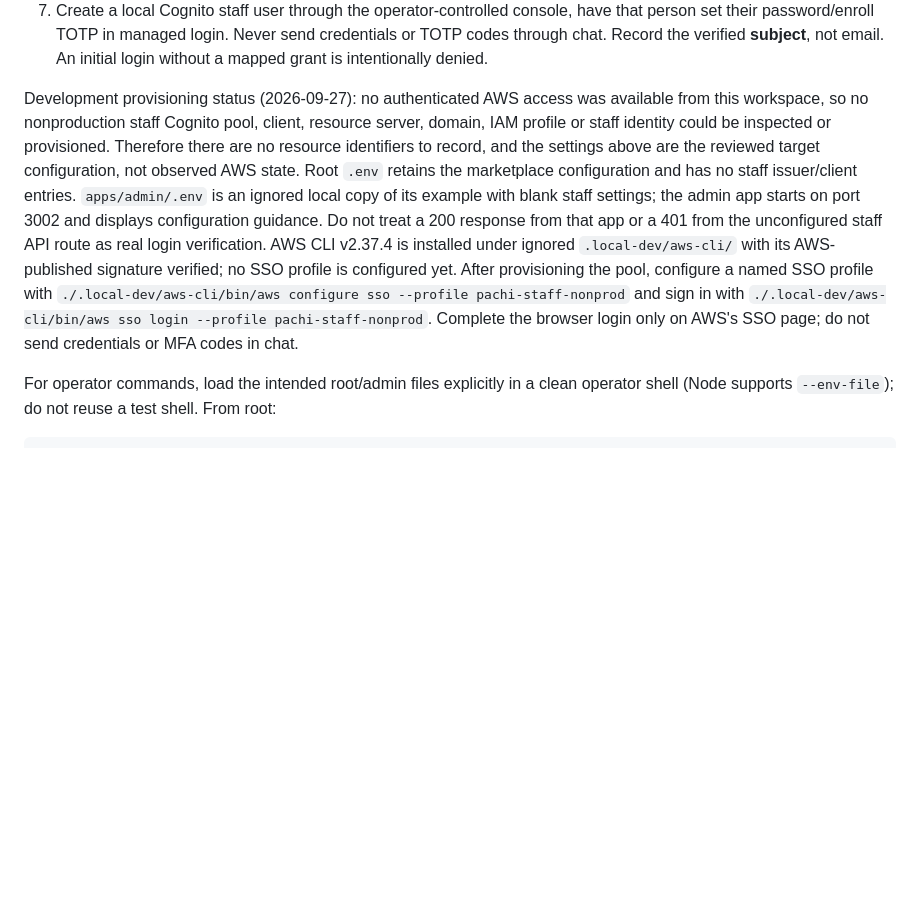
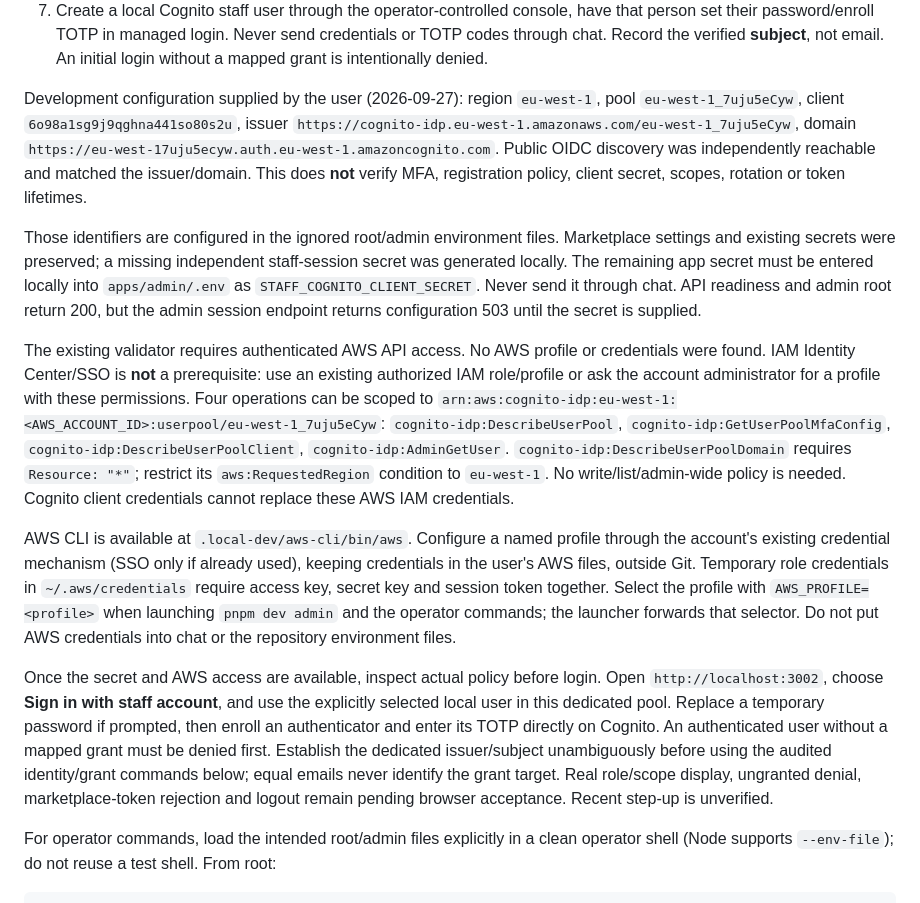
Before and after one commit to david-developer/pachi, a Markdown page: README.md, the part around the change. GitHub-like rendering; blank space fills up the shorter version.

Commit message:
docs: record staff Cognito configuration and access blockers

```diff
--- a/README.md
+++ b/README.md
@@ -342,22 +342,48 @@ and [feature plans](https://docs.aws.amazon.com/cognito/latest/developerguide/fe
    credentials or TOTP codes through chat. Record the verified **subject**, not
    email. An initial login without a mapped grant is intentionally denied.
 
-Development provisioning status (2026-09-27): no authenticated AWS access was
-available from this workspace, so no nonproduction staff Cognito pool, client,
-resource server, domain, IAM profile or staff identity could be inspected or
-provisioned. Therefore there are no resource identifiers to record, and the
-settings above are the reviewed target configuration, not observed AWS state.
-Root `.env` retains the marketplace configuration and has no staff issuer/client
-entries. `apps/admin/.env` is an
-ignored local copy of its example with blank staff settings; the admin app starts
-on port 3002 and displays configuration guidance. Do not treat a 200 response
-from that app or a 401 from the unconfigured staff API route as real login
-verification. AWS CLI v2.37.4 is installed under ignored `.local-dev/aws-cli/`
-with its AWS-published signature verified; no SSO profile is configured yet.
-After provisioning the pool, configure a named SSO profile with
-`./.local-dev/aws-cli/bin/aws configure sso --profile pachi-staff-nonprod` and
-sign in with `./.local-dev/aws-cli/bin/aws sso login --profile pachi-staff-nonprod`. Complete the browser
-login only on AWS's SSO page; do not send credentials or MFA codes in chat.
+Development configuration supplied by the user (2026-09-27): region `eu-west-1`,
+pool `eu-west-1_7uju5eCyw`, client `6o98a1sg9j9qghna441so80s2u`, issuer
+`https://cognito-idp.eu-west-1.amazonaws.com/eu-west-1_7uju5eCyw`, domain
+`https://eu-west-17uju5ecyw.auth.eu-west-1.amazoncognito.com`. Public OIDC discovery
+was independently reachable and matched the issuer/domain. This does **not** verify
+MFA, registration policy, client secret, scopes, rotation or token lifetimes.
+
+Those identifiers are configured in the ignored root/admin environment files.
+Marketplace settings and existing secrets were preserved; a missing independent
+staff-session secret was generated locally. The remaining app secret must be
+entered locally into `apps/admin/.env` as `STAFF_COGNITO_CLIENT_SECRET`.
+Never send it through chat. API readiness and admin root return 200, but the admin
+session endpoint returns configuration 503 until the secret is supplied.
+
+The existing validator requires authenticated AWS API access. No AWS profile or
+credentials were found. IAM Identity Center/SSO is **not** a prerequisite: use an
+existing authorized IAM role/profile or ask the account administrator for a
+profile with these permissions. Four operations can be scoped to
+`arn:aws:cognito-idp:eu-west-1:<AWS_ACCOUNT_ID>:userpool/eu-west-1_7uju5eCyw`:
+`cognito-idp:DescribeUserPool`, `cognito-idp:GetUserPoolMfaConfig`,
+`cognito-idp:DescribeUserPoolClient`, `cognito-idp:AdminGetUser`.
+`cognito-idp:DescribeUserPoolDomain` requires `Resource: "*"`; restrict its
+`aws:RequestedRegion` condition to `eu-west-1`. No write/list/admin-wide policy
+is needed. Cognito client credentials cannot replace these AWS IAM credentials.
+
+AWS CLI is available at `.local-dev/aws-cli/bin/aws`. Configure a named profile
+through the account's existing credential mechanism (SSO only if already used),
+keeping credentials in the user's AWS files, outside Git. Temporary role
+credentials in `~/.aws/credentials` require access key, secret key and session
+token together. Select the profile with `AWS_PROFILE=<profile>` when launching
+`pnpm dev admin` and the operator commands; the launcher forwards that selector.
+Do not put AWS credentials into chat or the repository environment files.
+
+Once the secret and AWS access are available, inspect actual policy before login.
+Open `http://localhost:3002`, choose **Sign in with staff account**, and use the
+explicitly selected local user in this dedicated pool. Replace a temporary
+password if prompted, then enroll an authenticator and enter its TOTP directly
+on Cognito. An authenticated user without a mapped grant must be denied first.
+Establish the dedicated issuer/subject unambiguously before using the audited
+identity/grant commands below; equal emails never identify the grant target.
+Real role/scope display, ungranted denial, marketplace-token rejection and logout
+remain pending browser acceptance. Recent step-up is unverified.
 
 For operator commands, load the intended root/admin files explicitly in a clean
 operator shell (Node supports `--env-file`); do not reuse a test shell. From root:
```
Also changed, not shown: docs/engineering/current-state.md (+44 -0 lines).
